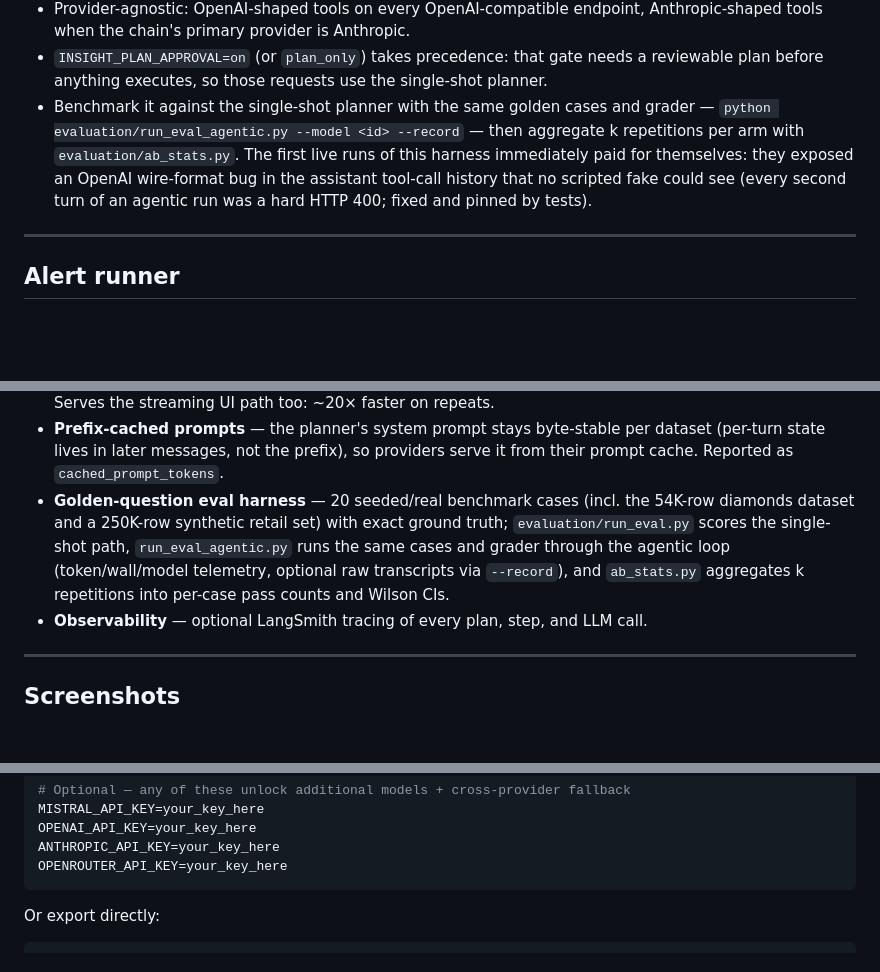
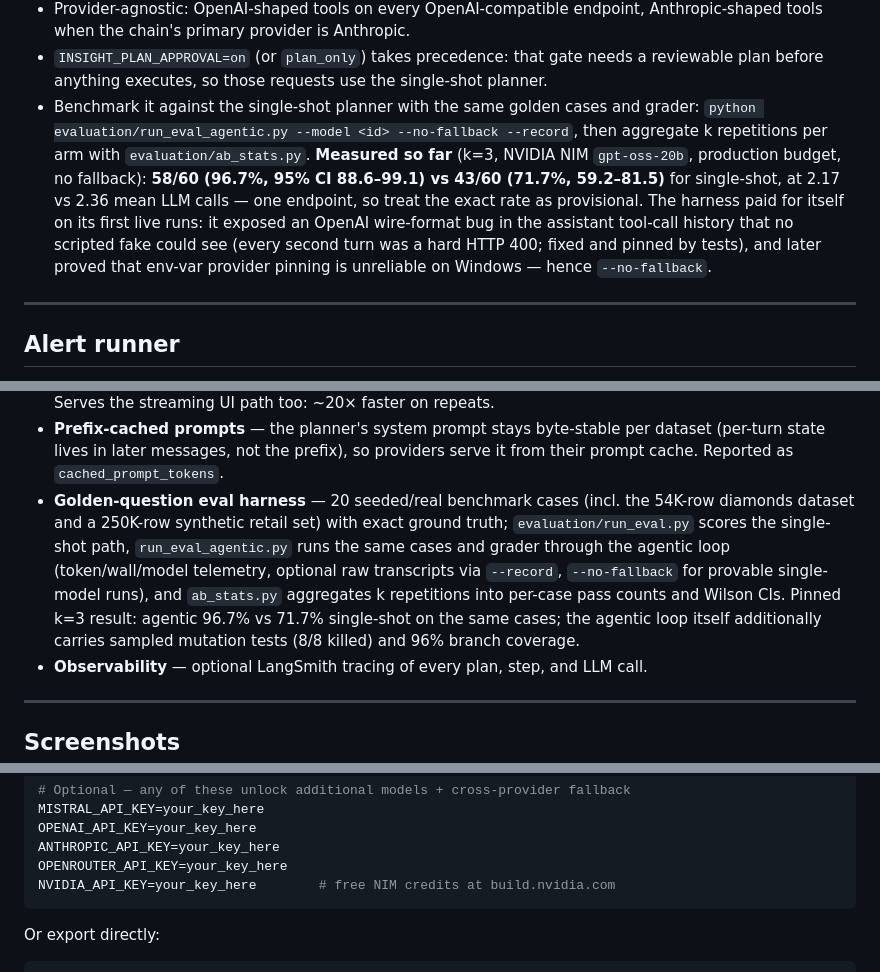
Before and after one commit to GitTanish/Insight, a Markdown page: README.md, 3 parts joined by grey strips. Rendered like a GitHub page; blank space fills up the shorter version.

Commit message:
docs: README final pass - measured A/B in agent-mode + features bullets, NIM key in quickstart

````diff
--- a/README.md
+++ b/README.md
@@ -90,7 +90,7 @@ question → [call op → read real computed result] ×n → final answer
 - **Chart planning is deterministic in this mode:** the two most recent table-producing steps are rendered with the same editorial rules, and any bad chart spec is rejected by the ordinary validator rather than trusted.
 - Provider-agnostic: OpenAI-shaped tools on every OpenAI-compatible endpoint, Anthropic-shaped tools when the chain's primary provider is Anthropic.
 - `INSIGHT_PLAN_APPROVAL=on` (or `plan_only`) takes precedence: that gate needs a reviewable plan before anything executes, so those requests use the single-shot planner.
-- Benchmark it against the single-shot planner with the same golden cases and grader — `python evaluation/run_eval_agentic.py --model <id> --record` — then aggregate k repetitions per arm with `evaluation/ab_stats.py`. The first live runs of this harness immediately paid for themselves: they exposed an OpenAI wire-format bug in the assistant tool-call history that no scripted fake could see (every second turn of an agentic run was a hard HTTP 400; fixed and pinned by tests).
+- Benchmark it against the single-shot planner with the same golden cases and grader: `python evaluation/run_eval_agentic.py --model <id> --no-fallback --record`, then aggregate k repetitions per arm with `evaluation/ab_stats.py`. **Measured so far** (k=3, NVIDIA NIM `gpt-oss-20b`, production budget, no fallback): **58/60 (96.7%, 95% CI 88.6–99.1) vs 43/60 (71.7%, 59.2–81.5)** for single-shot, at 2.17 vs 2.36 mean LLM calls — one endpoint, so treat the exact rate as provisional. The harness paid for itself on its first live runs: it exposed an OpenAI wire-format bug in the assistant tool-call history that no scripted fake could see (every second turn was a hard HTTP 400; fixed and pinned by tests), and later proved that env-var provider pinning is unreliable on Windows — hence `--no-fallback`.
 
 ---
 
@@ -127,7 +127,7 @@ It registers the CSVs as DuckDB tables, runs each monitor's query through the *s
 - **Headless JSON API** — `POST /api/query` exposes the same verified pipeline for scripts and integrations. Send `plan_only: true` to get a reviewable plan back instead of an answer, or `agentic: true` for one tool-calling run.
 - **Query-result cache** — identical (dataset hash, question, model, temperature, session state) hits are served from `.artifacts/cache/` with TTL + size-budget eviction (`INSIGHT_QUERY_CACHE=off` to disable). Serves the streaming UI path too: ~20× faster on repeats.
 - **Prefix-cached prompts** — the planner's system prompt stays byte-stable per dataset (per-turn state lives in later messages, not the prefix), so providers serve it from their prompt cache. Reported as `cached_prompt_tokens`.
-- **Golden-question eval harness** — 20 seeded/real benchmark cases (incl. the 54K-row diamonds dataset and a 250K-row synthetic retail set) with exact ground truth; `evaluation/run_eval.py` scores the single-shot path, `run_eval_agentic.py` runs the same cases and grader through the agentic loop (token/wall/model telemetry, optional raw transcripts via `--record`), and `ab_stats.py` aggregates k repetitions into per-case pass counts and Wilson CIs.
+- **Golden-question eval harness** — 20 seeded/real benchmark cases (incl. the 54K-row diamonds dataset and a 250K-row synthetic retail set) with exact ground truth; `evaluation/run_eval.py` scores the single-shot path, `run_eval_agentic.py` runs the same cases and grader through the agentic loop (token/wall/model telemetry, optional raw transcripts via `--record`, `--no-fallback` for provable single-model runs), and `ab_stats.py` aggregates k repetitions into per-case pass counts and Wilson CIs. Pinned k=3 result: agentic 96.7% vs 71.7% single-shot on the same cases; the agentic loop itself additionally carries sampled mutation tests (8/8 killed) and 96% branch coverage.
 - **Observability** — optional LangSmith tracing of every plan, step, and LLM call.
 
 ---
@@ -186,6 +186,7 @@ MISTRAL_API_KEY=your_key_here
 OPENAI_API_KEY=your_key_here
 ANTHROPIC_API_KEY=your_key_here
 OPENROUTER_API_KEY=your_key_here
+NVIDIA_API_KEY=your_key_here        # free NIM credits at build.nvidia.com
 ```
 
 Or export directly:
````
